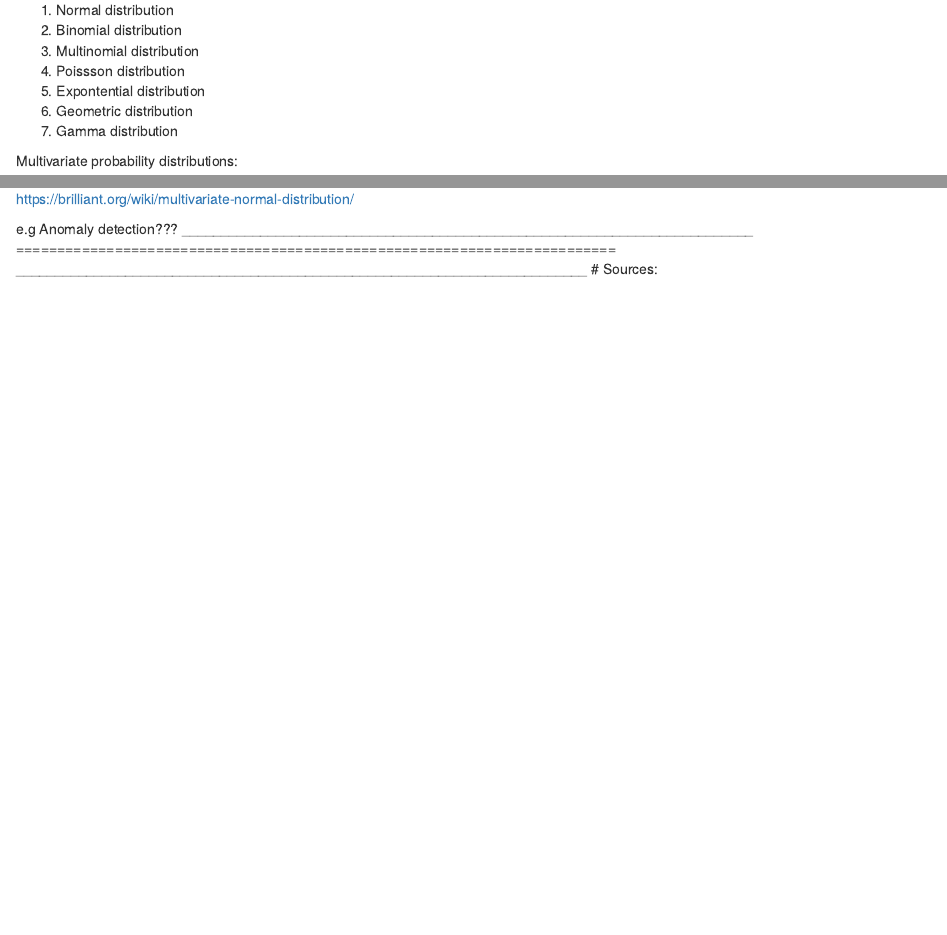
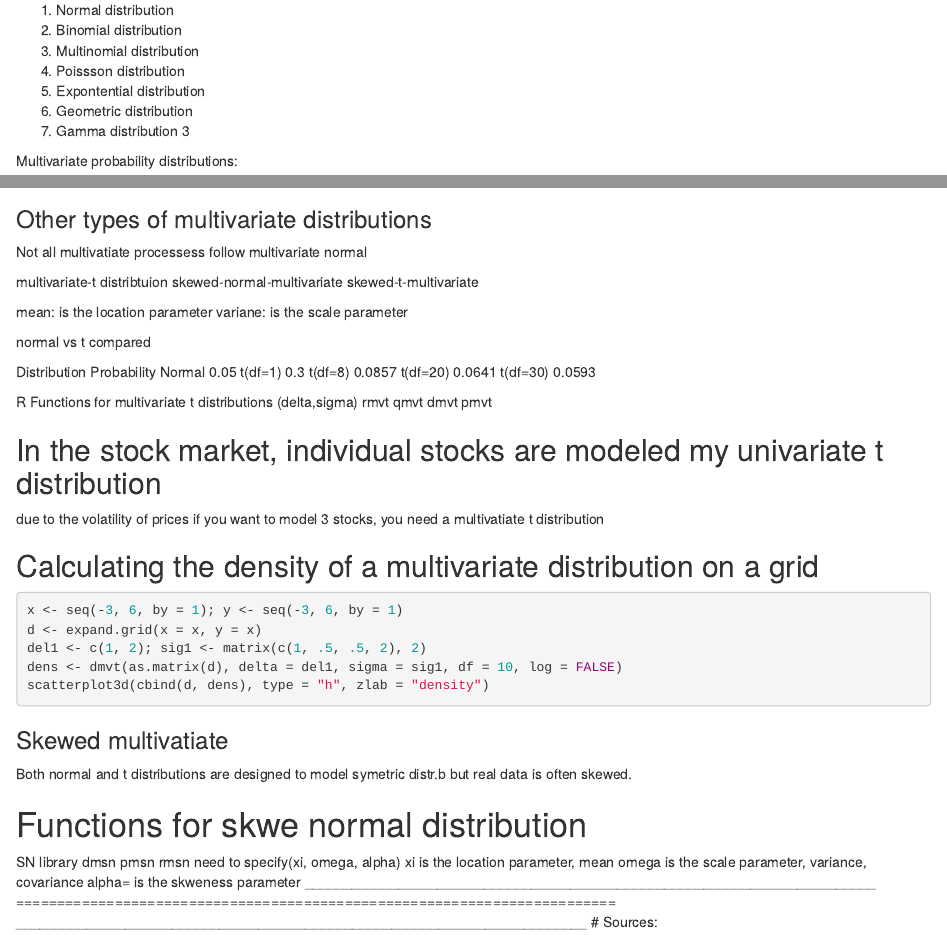
Before and after one commit to korur/statistics, an R Markdown document (typesofdistributions.Rmd): the page in a window 1100 px wide, from 160 px down, and a second part further down, joined at a grey line. Rendered offline with R 4.5, knitr and Pandoc, with nearby package versions; the code chunks are not run, so their results and figures are left out.

Commit message:
add_skewed_multivariate_distribtions

````diff
--- a/typesofdistributions.Rmd
+++ b/typesofdistributions.Rmd
@@ -14,7 +14,7 @@
 4. Expontential distribution
 5. Geometric distribution
 6. Gamma distribution
-
+3
 
 Multivariate probability distributions:
 
@@ -141,4 +141,3 @@
 
 https://brilliant.org/wiki/multivariate-normal-distribution/
 
-e.g Anomaly detection???
@@ -145,3 +146,57 @@
+### Other types of multivariate distributions
+
+Not all multivatiate processess follow multivariate normal
+
+multivariate-t distribtuion
+skewed-normal-multivariate
+skewed-t-multivariate
+
+mean: is the location parameter
+variane: is the scale parameter
+
+normal vs t compared
+
+Distribution	Probability
+Normal	0.05
+t(df=1)	0.3
+t(df=8)	0.0857
+t(df=20)	0.0641
+t(df=30)	0.0593
+
+R Functions for multivariate t distributions (delta,sigma)
+rmvt
+qmvt
+dmvt
+pmvt
+
+## In the stock market, individual stocks are modeled my univariate t distribution
+due to the volatility of prices
+if you want to model 3 stocks, you need a multivatiate t distribution
+
+## Calculating the density of a multivariate distribution on a grid
+```{r}
+x <- seq(-3, 6, by = 1); y <- seq(-3, 6, by = 1)
+d <- expand.grid(x = x, y = x)
+del1 <- c(1, 2); sig1 <- matrix(c(1, .5, .5, 2), 2)
+dens <- dmvt(as.matrix(d), delta = del1, sigma = sig1, df = 10, log = FALSE)
+scatterplot3d(cbind(d, dens), type = "h", zlab = "density")
+```
+
+### Skewed multivatiate
+
+Both normal and t distributions are designed to model symetric distr.b
+but real data is often skewed.
+
+# Functions for skwe normal distribution
+
+SN library
+dmsn
+pmsn
+rmsn
+need to specify(xi, omega, alpha)
+xi is the location parameter, mean
+omega is the scale parameter, variance, covariance
+alpha= is the skweness parameter
 _________________________________________________________________________
 =========================================================================
 _________________________________________________________________________
````
Also changed, not shown: typesofdistributions.Rmd (2 more changed lines).
